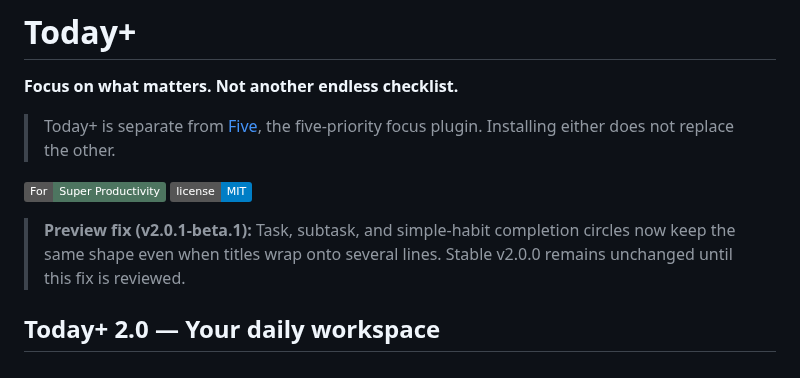
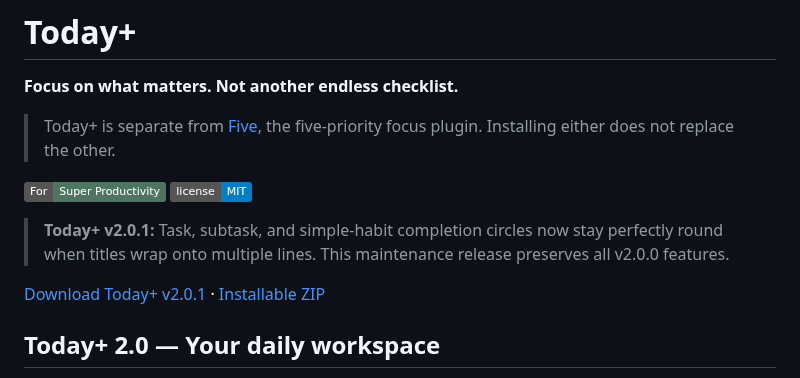
Before and after one commit to phuongtt2a/super-productivity-today-plus, a Markdown page: README.md, the part around the change. Drawn GitHub-style; badges without logos.

Commit message:
docs(today-plus): stable version and download links

```diff
--- a/README.md
+++ b/README.md
@@ -6,7 +6,9 @@
 
 [![For Super Productivity](https://img.shields.io/badge/For-Super%20Productivity-4d7560)](https://app.super-productivity.com/) [![MIT License](https://img.shields.io/badge/license-MIT-informational)](LICENSE)
 
-> **Preview fix (v2.0.1-beta.1):** Task, subtask, and simple-habit completion circles now keep the same shape even when titles wrap onto several lines. Stable v2.0.0 remains unchanged until this fix is reviewed.
+> **Today+ v2.0.1:** Task, subtask, and simple-habit completion circles now stay perfectly round when titles wrap onto multiple lines. This maintenance release preserves all v2.0.0 features.
+
+[Download Today+ v2.0.1](https://github.com/phuongtt2a/super-productivity-today-plus/releases/tag/v2.0.1) · [Installable ZIP](https://github.com/phuongtt2a/super-productivity-today-plus/releases/download/v2.0.1/today-plus-super-productivity.zip)
 
 ## Today+ 2.0 — Your daily workspace
 
```
